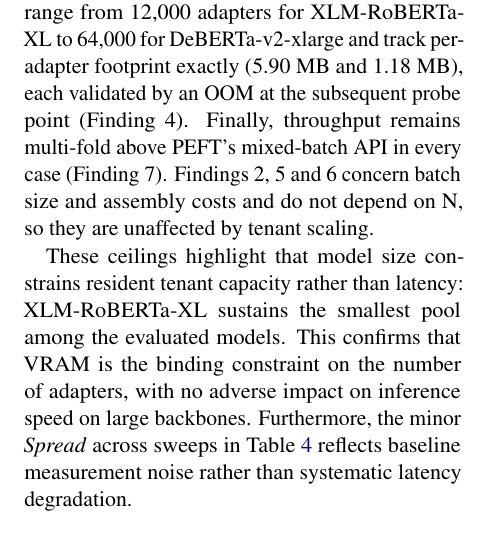
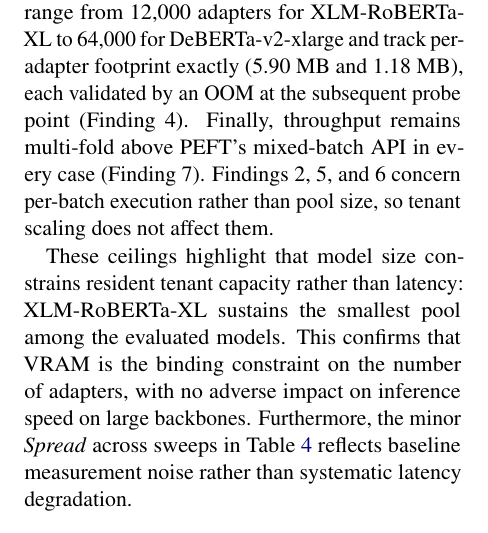
Before and after one commit to ashutoshrdwivedi/lora_scaling, a LaTeX paper (paper/main.tex): part of one column of page 7 of 11, cut so that both start at the same text. Compiled offline with pdfLaTeX.

Commit message:
improved 5.4 prose for correctness

```diff
--- a/paper/main.tex
+++ b/paper/main.tex
@@ -766,7 +766,7 @@ Tenant ceilings range from \GenXlmrXLCeiling{} adapters for XLM-RoBERTa-XL to \G
 for DeBERTa-v2-xlarge and track per-adapter footprint exactly (\GenXlmrXLMB~MB and \GenDebertaMB~MB),
 each validated by an OOM at the subsequent probe point (Finding~4).
 Finally, throughput remains multi-fold above PEFT's mixed-batch API in every case (Finding~7).
-Findings 2, 5 and 6 concern batch size and assembly costs and do not depend on N, so they are unaffected by tenant scaling.
+Findings 2, 5, and 6 concern per-batch execution rather than pool size, so tenant scaling does not affect them.
 
 
 These ceilings highlight that model size constrains resident tenant capacity rather than
```
